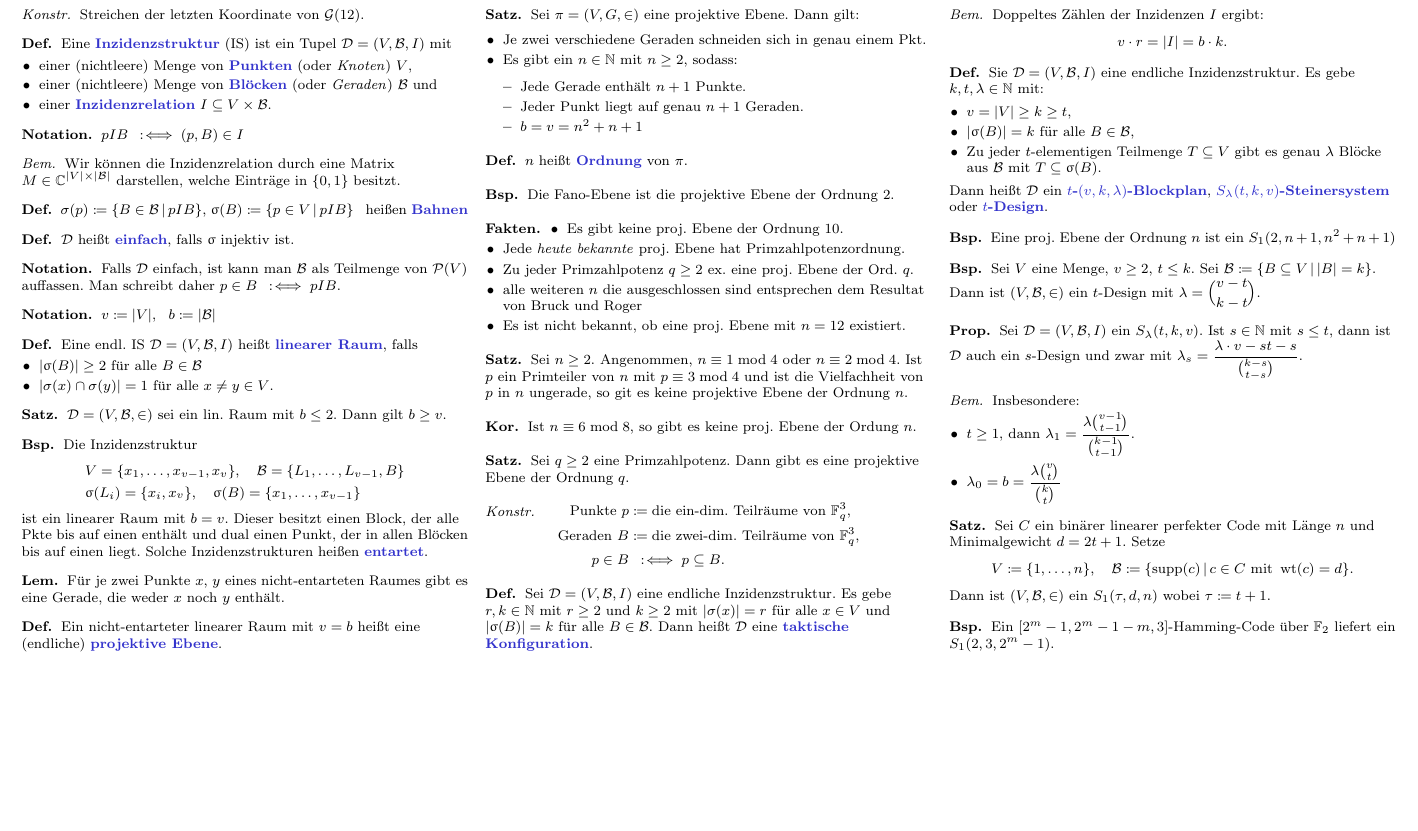
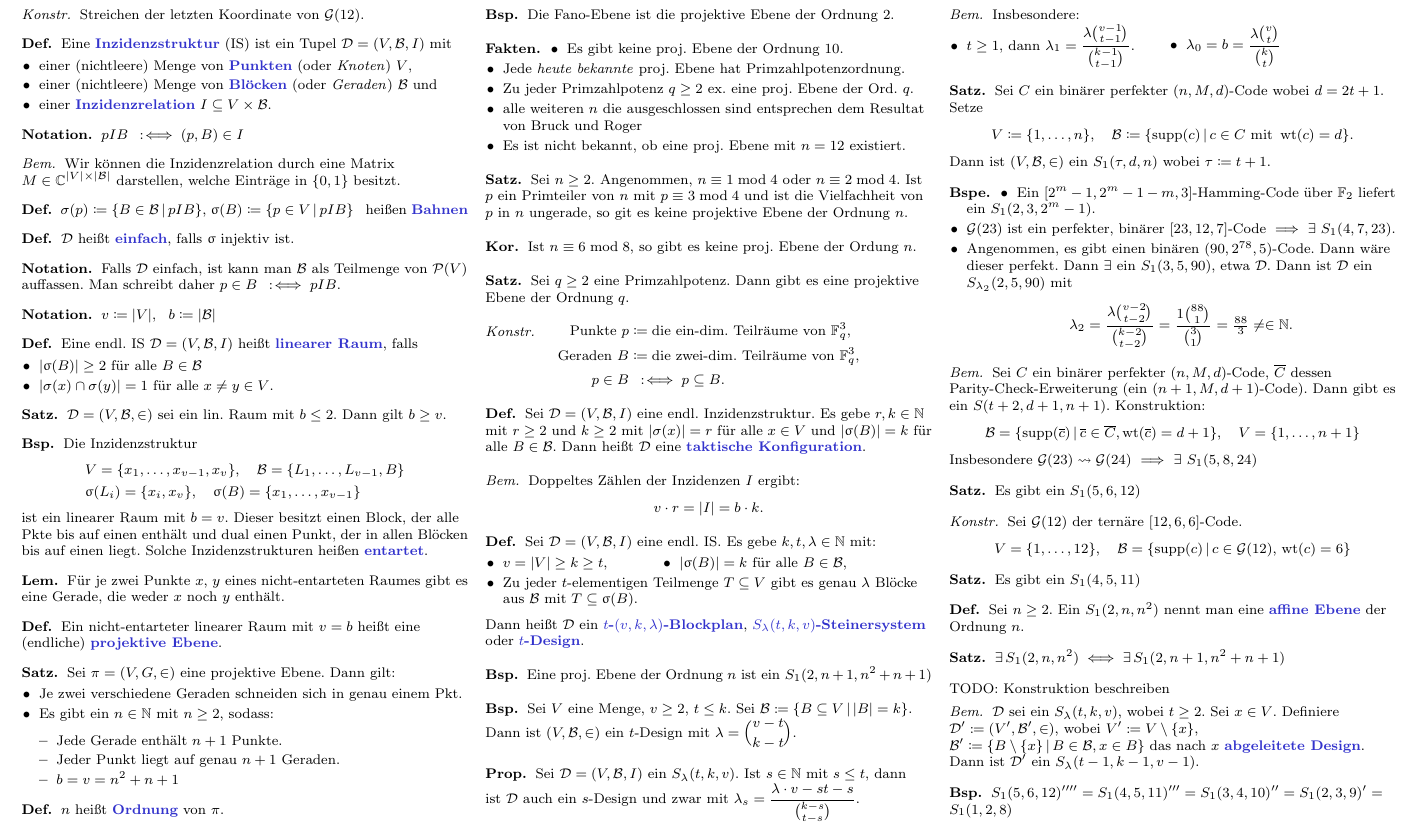
Before and after one commit to timjb/uni-spicker, a LaTeX document (codierungstheorie.tex): part of page 4 of 4, cut so that both start at the same text, the shorter picture padded with empty space. Compiled offline with pdfLaTeX.

Commit message:
Codierungstheorie-Vorlesung vom 24.11.2015

```diff
--- a/codierungstheorie.tex
+++ b/codierungstheorie.tex
@@ -1170,7 +1170,7 @@ In dieser Vorlesung soll es darum gehen, Daten mit einer Kanalcodierung so zu ü
 \end{konstr}
 
 \begin{defn}
-  Sei $\Design = (V, \Blocks, I)$ eine endliche Inzidenzstruktur.
+  Sei $\Design = (V, \Blocks, I)$ eine endl. Inzidenzstruktur.
   Es gebe $r, k \in \N$ mit $r \geq 2$ und $k \geq 2$ mit $\abs{\sigma(x)} = r$ für alle $x \in V$ und $\abs{\upsigma(B)} = k$ für alle $B \in \Blocks$.
   Dann heißt $\Design$ eine \emph{taktische Konfiguration}.
 \end{defn}
@@ -1181,11 +1181,11 @@ In dieser Vorlesung soll es darum gehen, Daten mit einer Kanalcodierung so zu ü
 \end{bem}
 
 \begin{defn}
-  Sie $\Design = (V, \Blocks, I)$ eine endliche Inzidenzstruktur.
+  Sei $\Design = (V, \Blocks, I)$ eine endl. IS.
   Es gebe $k, t, \lambda \in \N$ mit:
   \begin{itemize}
-    \item $v = \abs{V} \geq k \geq t$,
-    \item $\abs{\upsigma(B)} = k$ für alle $B \in \Blocks$,
+    \miniitem{0.4 \linewidth}{$v = \abs{V} \geq k \geq t$,}
+    \miniitem{0.4 \linewidth}{$\abs{\upsigma(B)} = k$ für alle $B \in \Blocks$,}
     \item Zu jeder $t$-elementigen Teilmenge $T \subseteq V$ gibt es genau $\lambda$ Blöcke aus $\Blocks$ mit $T \subseteq \upsigma(B)$.
   \end{itemize}
   Dann heißt $\Design$ ein \emph{$t$-$(v, k, \lambda)$-Blockplan}, \emph{$S_\lambda(t, k, v)$-Steinersystem} oder \emph{$t$-Design}.
@@ -1203,20 +1203,20 @@ In dieser Vorlesung soll es darum gehen, Daten mit einer Kanalcodierung so zu ü
 
 \begin{prop}
   Sei $\Design = (V, \Blocks, I)$ ein $S_\lambda(t, k, v)$.
-  Ist $s \in \N$ mit $s \leq t$, dann ist $\Design$ auch ein $s$-Design und zwar mit $\lambda_s = \frac{\lambda \cdot {v -s t-s}}{{k-s \choose t-s}}$.
+  Ist $s \in \N$ mit $s \leq t$, dann ist~$\Design$ auch ein $s$-Design und zwar mit $\lambda_s = \frac{\lambda \cdot {v -s t-s}}{{k-s \choose t-s}}$.
 \end{prop}
 
 \begin{bem}
   Insbesondere:
   \begin{itemize}
-    \item $t \geq 1$, dann $\lambda_1 = \frac{\lambda {v-1 \choose t-1}}{{k-1 \choose t-1}}$.
-    \item $\lambda_0 = b = \frac{\lambda {v \choose t}}{{k \choose t}}$
+    \miniitem{0.5 \linewidth}{$t \geq 1$, dann $\lambda_1 = \frac{\lambda {v-1 \choose t-1}}{{k-1 \choose t-1}}$.}
+    \miniitem{0.4 \linewidth}{$\lambda_0 = b = \frac{\lambda {v \choose t}}{{k \choose t}}$}
     % für $\lambda=1$, $t \geq 4$ kennt man $S_1(4,5,11)$, $S_1(4,7,23)$, $S_1(5,6,12)$, $S_1(5,8,24)$
   \end{itemize}
 \end{bem}
 
 \begin{satz}
-  Sei $C$ ein binärer linearer perfekter Code mit Länge $n$ und Minimalgewicht $d = 2t+1$.
+  Sei $C$ ein binärer perfekter $(n, M, d)$-Code wobei $d = 2t+1$.
   Setze
   \[
     V \coloneqq \{ 1, \ldots, n \}, \quad
@@ -1225,11 +1225,69 @@ In dieser Vorlesung soll es darum gehen, Daten mit einer Kanalcodierung so zu ü
   Dann ist $(V, \Blocks, {\in})$ ein $S_1(\tau, d, n)$ wobei $\tau \coloneqq t+1$.
 \end{satz}
 
+\begin{bspe}
+  \begin{itemize}
+    \item Ein $[2^m-1, 2^m-1-m, 3]$-Hamming-Code über $\F_2$ liefert ein $S_1(2, 3, 2^m-1)$.
+    % ~> $\tau = 1+t = t+1 = 2$, $k=3$, $v = 2^m-1$.
+    % Vorlesung vom 24.11.2015
+    \item $\Golay(23)$ ist ein perfekter, binärer $[23, 12, 7]$-Code $\implies$ $\exists$ $S_1(4, 7, 23)$.
+    \item Angenommen, es gibt einen binären $(90, 2^{78}, 5)$-Code.
+    Dann wäre dieser perfekt.
+    Dann $\exists$ ein $S_1(3, 5, 90)$, etwa $\Design$.
+    Dann ist $\Design$ ein $S_{\lambda_2}(2, 5, 90)$ mit
+    \[ \lambda_2 = \frac{\lambda {v-2 \choose t-2}}{{k-2 \choose t-2}} = \frac{1 {88 \choose 1}}{{3 \choose 1}} = \tfrac{88}{3} \neq\in \N. \]
+  \end{itemize}
+\end{bspe}
+
+\begin{bem}
+  Sei $C$ ein binärer perfekter $(n, M, d)$-Code, $\overline{C}$ dessen Parity-Check-Erweiterung (ein $(n+1, M, d+1)$-Code).
+  Dann gibt es ein $S(t+2, d+1, n+1)$.
+  Konstruktion:
+  \[
+    \Blocks = \Set{\supp(\overline{c})}{\overline{c} \in \overline{C}, \wt(\overline{c}) = d+1}, \quad
+    V = \{ 1, \ldots, n+1 \}
+  \]
+  Insbesondere $\Golay(23) \rightsquigarrow \Golay(24)$ $\implies$ $\exists$ $S_1(5, 8, 24)$
+\end{bem}
+
+\begin{satz}
+  Es gibt ein $S_1(5, 6, 12)$
+\end{satz}
+
+\begin{konstr}
+  Sei $\Golay(12)$ der ternäre $[12,6,6]$-Code.
+  \[
+    V = \{ 1, \ldots, 12 \}, \quad
+    \Blocks = \Set{\supp(c)}{c \in \Golay(12), \, \wt(c) = 6}
+  \]
+\end{konstr}
+
+\begin{satz}
+  Es gibt ein $S_1(4, 5, 11)$
+\end{satz}
+
+% §7.5
+
+\begin{defn}
+  Sei $n \geq 2$.
+  Ein $S_1(2, n, n^2)$ nennt man eine \emph{affine Ebene} der Ordnung $n$.
+\end{defn}
+
+\begin{satz}
+  $\exists \, S_1(2, n, n^2) \iff \exists \, S_1(2, n+1, n^2 + n + 1)$
+\end{satz}
+
+TODO: Konstruktion beschreiben
+
+\begin{bem}
+  $\Design$ sei ein $S_\lambda(t, k, v)$, wobei $t \geq 2$.
+  Sei $x \in V$.
+  Definiere $\Design' \coloneqq (V', \Blocks', \in)$, wobei $V' \coloneqq V \setminus \{ x \}$, $\Blocks' \coloneqq \Set{B \setminus \{ x \}}{B \in \Blocks, x \in B}$ das nach $x$ \emph{abgeleitete Design}.
+  Dann ist $\Design'$ ein $S_\lambda(t-1, k-1, v-1)$.
+\end{bem}
+
 \begin{bsp}
-  Ein $[2^m-1, 2^m-1-m, 3]$-Hamming-Code über $\F_2$ liefert ein $S_1(2, 3, 2^m-1)$.
-  % ~> $\tau = 1+t = t+1 = 2$, $k=3$, $v = 2^m-1$.
-
-
+  $S_1(5,6,12)'''' = S_1(4,5,11)''' = S_1(3,4,10)'' = S_1(2,3,9)' = S_1(1,2,8)$
 \end{bsp}
 
 \end{document}
```
Also changed, not shown: codierungstheorie.pdf.
